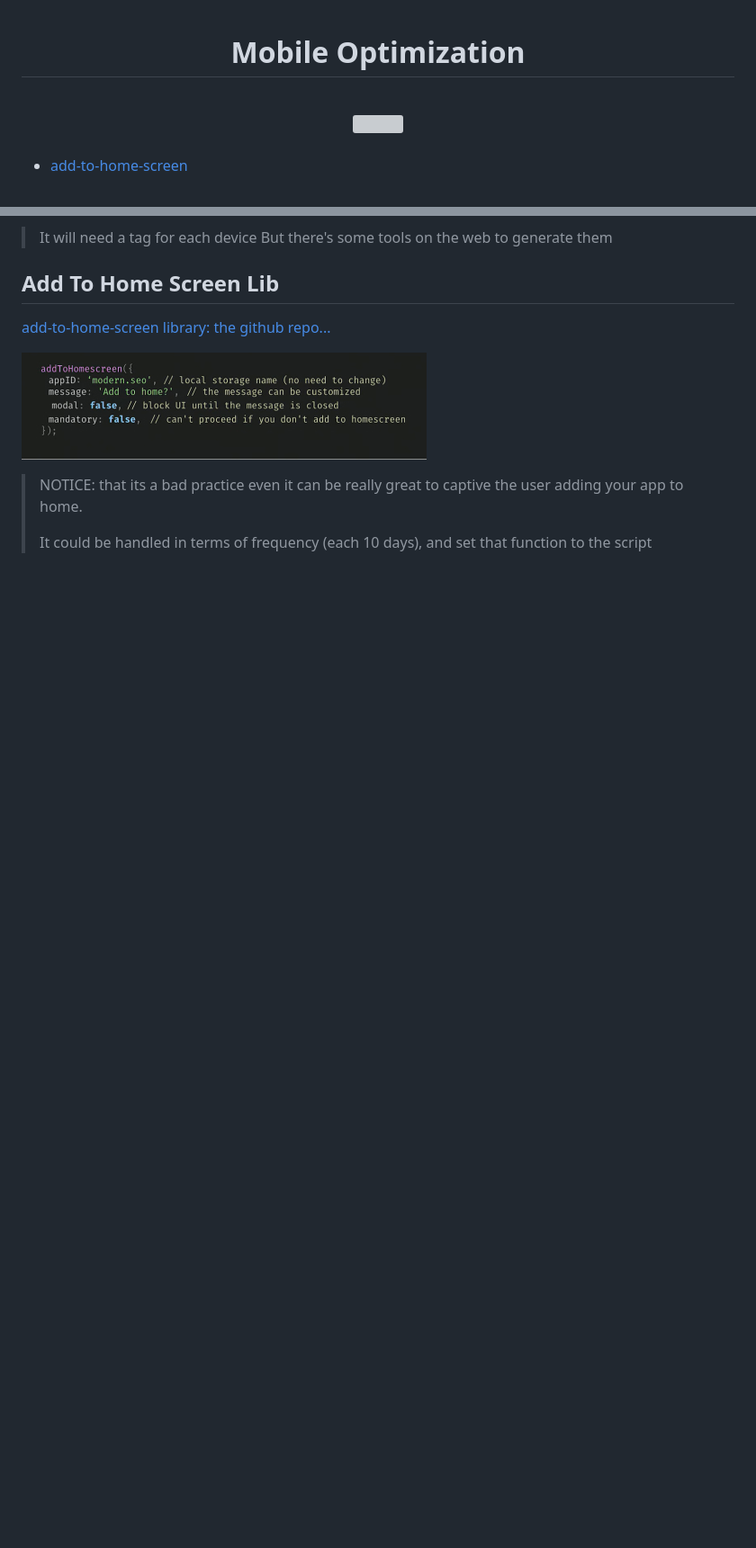
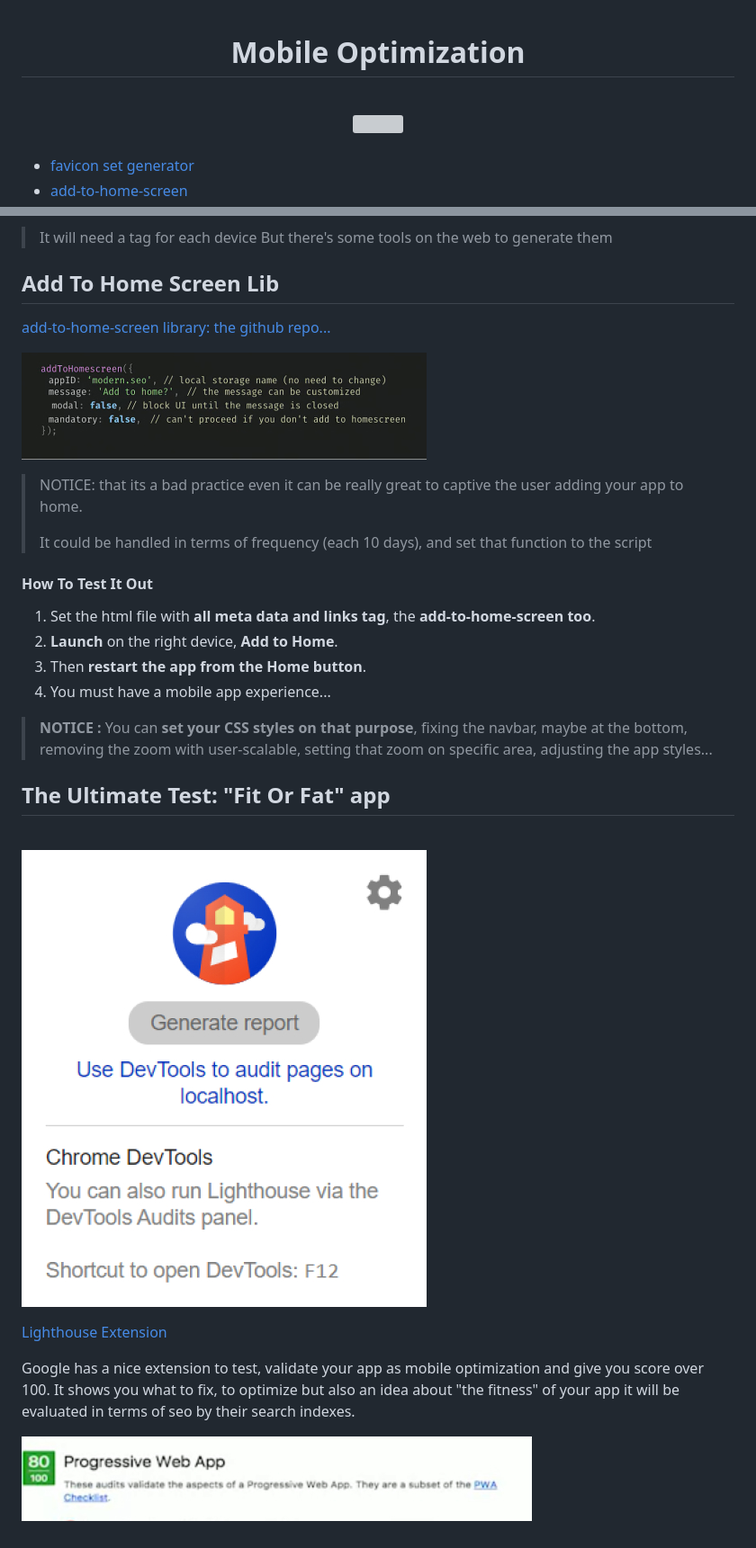
Before and after one commit to CodeIsaMystic/seo-helper, a Markdown page: course/MOBILEOPTIMIZATION.md, 2 parts joined by grey strips. Shown: that part at 90% size. Rendered like a GitHub page; pictures changed too: assets/img/lighthouse-plugin-result.jpg (added), assets/img/lighthouse-plugin-visual.jpg (added); blank space fills up the shorter version; grey boxes are pictures that could not be loaded.

```diff
--- a/course/MOBILEOPTIMIZATION.md
+++ b/course/MOBILEOPTIMIZATION.md
@@ -8,4 +8,5 @@
 
   <br />
 
+- [favicon set generator](https://realfavicongenerator.net/)
 - [add-to-home-screen](https://github.com/cubiq/add-to-homescreen)
@@ -89,3 +92,25 @@ The Full-screen mode is more like a game UI instead of the "standalone" mode bei
 > NOTICE: that its a bad practice even it can be really great to captive the user adding your app to home.
 >
 > It could be handled in terms of frequency (each 10 days), and set that function to the script
+
+#### How To Test It Out
+
+1. Set the html file with **all meta data and links tag**, the **add-to-home-screen too**.
+2. **Launch** on the right device, **Add to Home**.
+3. Then **restart the app from the Home button**.
+4. You must have a mobile app experience...
+
+> **NOTICE :**
+> You can **set your CSS styles on that purpose**, fixing the navbar, maybe at the bottom, removing the zoom with user-scalable, setting that zoom on specific area, adjusting the app styles...
+
+## The Ultimate Test: "Fit Or Fat" app
+
+<br/>
+
+![lighthouse plugin visual](../assets/img/lighthouse-plugin-visual.jpg)
+
+[Lighthouse Extension](https://chrome.google.com/webstore/detail/lighthouse/blipmdconlkpinefehnmjammfjpmpbjk?hl=fr)
+
+Google has a nice extension to test, validate your app as mobile optimization and give you score over 100. It shows you what to fix, to optimize but also an idea about "the fitness" of your app it will be evaluated in terms of seo by their search indexes.
+
+![lighthouse plugin result](../assets/img/lighthouse-plugin-result.jpg)
```
Also changed, not shown: other parts of course/MOBILEOPTIMIZATION.md (+5 -3 lines), TOOLS.md (+15 -1 lines), 4 other files.
